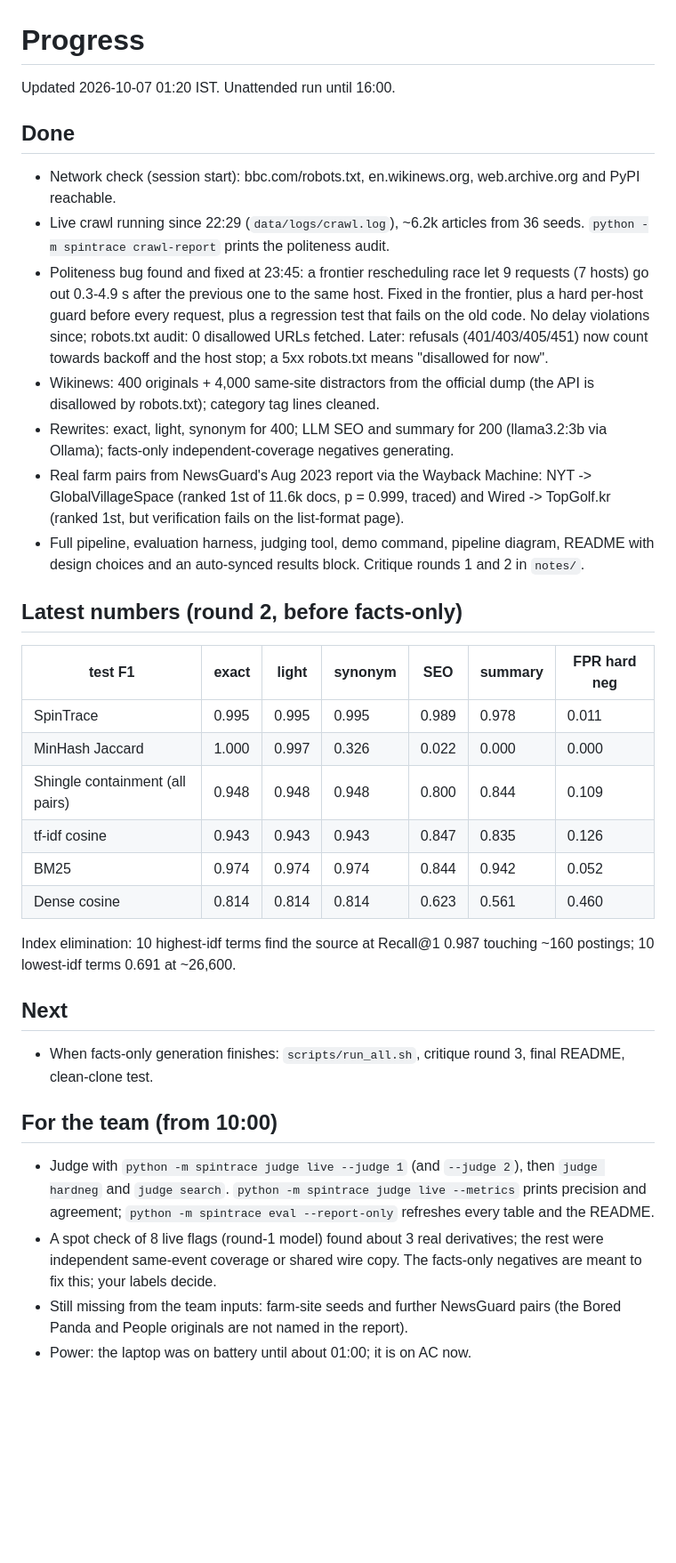
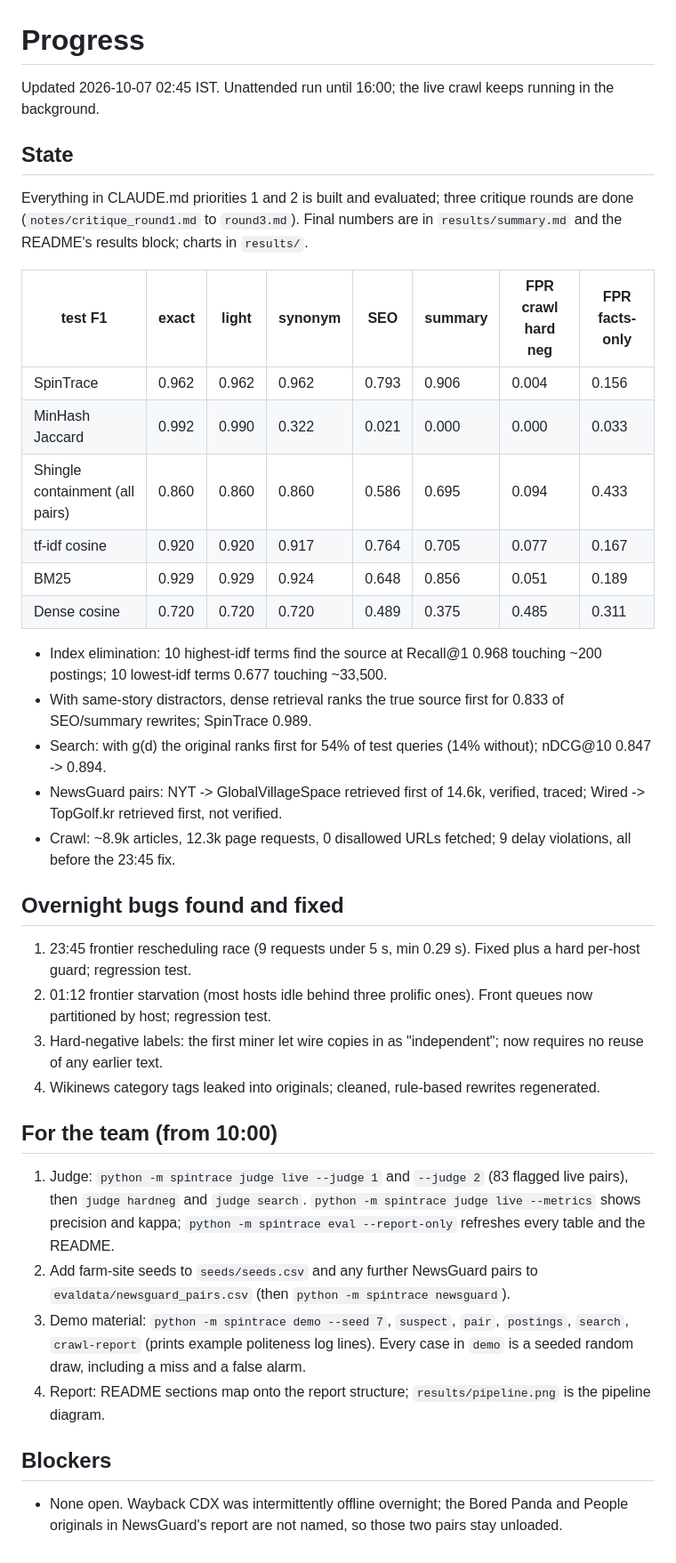
Before and after one commit to disgruntled-penguin/IR-crawler, a Markdown page: PROGRESS.md, the part around the change. Shown at 89% size. Drawn GitHub-style; blank space fills up the shorter version.

Commit message:
Update progress after the final run

```diff
--- a/PROGRESS.md
+++ b/PROGRESS.md
@@ -1,37 +1,42 @@
 # Progress
 
-Updated 2026-10-07 01:20 IST. Unattended run until 16:00.
+Updated 2026-10-07 02:45 IST. Unattended run until 16:00; the live crawl keeps running in the background.
 
-## Done
+## State
 
-- Network check (session start): bbc.com/robots.txt, en.wikinews.org, web.archive.org and PyPI reachable.
-- Live crawl running since 22:29 (`data/logs/crawl.log`), ~6.2k articles from 36 seeds. `python -m spintrace crawl-report` prints the politeness audit.
-- Politeness bug found and fixed at 23:45: a frontier rescheduling race let 9 requests (7 hosts) go out 0.3-4.9 s after the previous one to the same host. Fixed in the frontier, plus a hard per-host guard before every request, plus a regression test that fails on the old code. No delay violations since; robots.txt audit: 0 disallowed URLs fetched. Later: refusals (401/403/405/451) now count towards backoff and the host stop; a 5xx robots.txt means "disallowed for now".
-- Wikinews: 400 originals + 4,000 same-site distractors from the official dump (the API is disallowed by robots.txt); category tag lines cleaned.
-- Rewrites: exact, light, synonym for 400; LLM SEO and summary for 200 (llama3.2:3b via Ollama); facts-only independent-coverage negatives generating.
-- Real farm pairs from NewsGuard's Aug 2023 report via the Wayback Machine: NYT -> GlobalVillageSpace (ranked 1st of 11.6k docs, p = 0.999, traced) and Wired -> TopGolf.kr (ranked 1st, but verification fails on the list-format page).
-- Full pipeline, evaluation harness, judging tool, demo command, pipeline diagram, README with design choices and an auto-synced results block. Critique rounds 1 and 2 in `notes/`.
+Everything in CLAUDE.md priorities 1 and 2 is built and evaluated; three critique rounds are done
+(`notes/critique_round1.md` to `round3.md`). Final numbers are in `results/summary.md` and the README's
+results block; charts in `results/`.
 
-## Latest numbers (round 2, before facts-only)
+| test F1 | exact | light | synonym | SEO | summary | FPR crawl hard neg | FPR facts-only |
+| --- | --- | --- | --- | --- | --- | --- | --- |
+| SpinTrace | 0.962 | 0.962 | 0.962 | 0.793 | 0.906 | 0.004 | 0.156 |
+| MinHash Jaccard | 0.992 | 0.990 | 0.322 | 0.021 | 0.000 | 0.000 | 0.033 |
+| Shingle containment (all pairs) | 0.860 | 0.860 | 0.860 | 0.586 | 0.695 | 0.094 | 0.433 |
+| tf-idf cosine | 0.920 | 0.920 | 0.917 | 0.764 | 0.705 | 0.077 | 0.167 |
+| BM25 | 0.929 | 0.929 | 0.924 | 0.648 | 0.856 | 0.051 | 0.189 |
+| Dense cosine | 0.720 | 0.720 | 0.720 | 0.489 | 0.375 | 0.485 | 0.311 |
 
-| test F1 | exact | light | synonym | SEO | summary | FPR hard neg |
-| --- | --- | --- | --- | --- | --- | --- |
-| SpinTrace | 0.995 | 0.995 | 0.995 | 0.989 | 0.978 | 0.011 |
-| MinHash Jaccard | 1.000 | 0.997 | 0.326 | 0.022 | 0.000 | 0.000 |
-| Shingle containment (all pairs) | 0.948 | 0.948 | 0.948 | 0.800 | 0.844 | 0.109 |
-| tf-idf cosine | 0.943 | 0.943 | 0.943 | 0.847 | 0.835 | 0.126 |
-| BM25 | 0.974 | 0.974 | 0.974 | 0.844 | 0.942 | 0.052 |
-| Dense cosine | 0.814 | 0.814 | 0.814 | 0.623 | 0.561 | 0.460 |
+- Index elimination: 10 highest-idf terms find the source at Recall@1 0.968 touching ~200 postings; 10 lowest-idf terms 0.677 touching ~33,500.
+- With same-story distractors, dense retrieval ranks the true source first for 0.833 of SEO/summary rewrites; SpinTrace 0.989.
+- Search: with g(d) the original ranks first for 54% of test queries (14% without); nDCG@10 0.847 -> 0.894.
+- NewsGuard pairs: NYT -> GlobalVillageSpace retrieved first of 14.6k, verified, traced; Wired -> TopGolf.kr retrieved first, not verified.
+- Crawl: ~8.9k articles, 12.3k page requests, 0 disallowed URLs fetched; 9 delay violations, all before the 23:45 fix.
 
-Index elimination: 10 highest-idf terms find the source at Recall@1 0.987 touching ~160 postings; 10 lowest-idf terms 0.691 at ~26,600.
+## Overnight bugs found and fixed
 
-## Next
-
-- When facts-only generation finishes: `scripts/run_all.sh`, critique round 3, final README, clean-clone test.
+1. 23:45 frontier rescheduling race (9 requests under 5 s, min 0.29 s). Fixed plus a hard per-host guard; regression test.
+2. 01:12 frontier starvation (most hosts idle behind three prolific ones). Front queues now partitioned by host; regression test.
+3. Hard-negative labels: the first miner let wire copies in as "independent"; now requires no reuse of any earlier text.
+4. Wikinews category tags leaked into originals; cleaned, rule-based rewrites regenerated.
 
 ## For the team (from 10:00)
 
-- Judge with `python -m spintrace judge live --judge 1` (and `--judge 2`), then `judge hardneg` and `judge search`. `python -m spintrace judge live --metrics` prints precision and agreement; `python -m spintrace eval --report-only` refreshes every table and the README.
-- A spot check of 8 live flags (round-1 model) found about 3 real derivatives; the rest were independent same-event coverage or shared wire copy. The facts-only negatives are meant to fix this; your labels decide.
-- Still missing from the team inputs: farm-site seeds and further NewsGuard pairs (the Bored Panda and People originals are not named in the report).
-- Power: the laptop was on battery until about 01:00; it is on AC now.
+1. Judge: `python -m spintrace judge live --judge 1` and `--judge 2` (83 flagged live pairs), then `judge hardneg` and `judge search`. `python -m spintrace judge live --metrics` shows precision and kappa; `python -m spintrace eval --report-only` refreshes every table and the README.
+2. Add farm-site seeds to `seeds/seeds.csv` and any further NewsGuard pairs to `evaldata/newsguard_pairs.csv` (then `python -m spintrace newsguard`).
+3. Demo material: `python -m spintrace demo --seed 7`, `suspect`, `pair`, `postings`, `search`, `crawl-report` (prints example politeness log lines). Every case in `demo` is a seeded random draw, including a miss and a false alarm.
+4. Report: README sections map onto the report structure; `results/pipeline.png` is the pipeline diagram.
+
+## Blockers
+
+- None open. Wayback CDX was intermittently offline overnight; the Bored Panda and People originals in NewsGuard's report are not named, so those two pairs stay unloaded.
```
